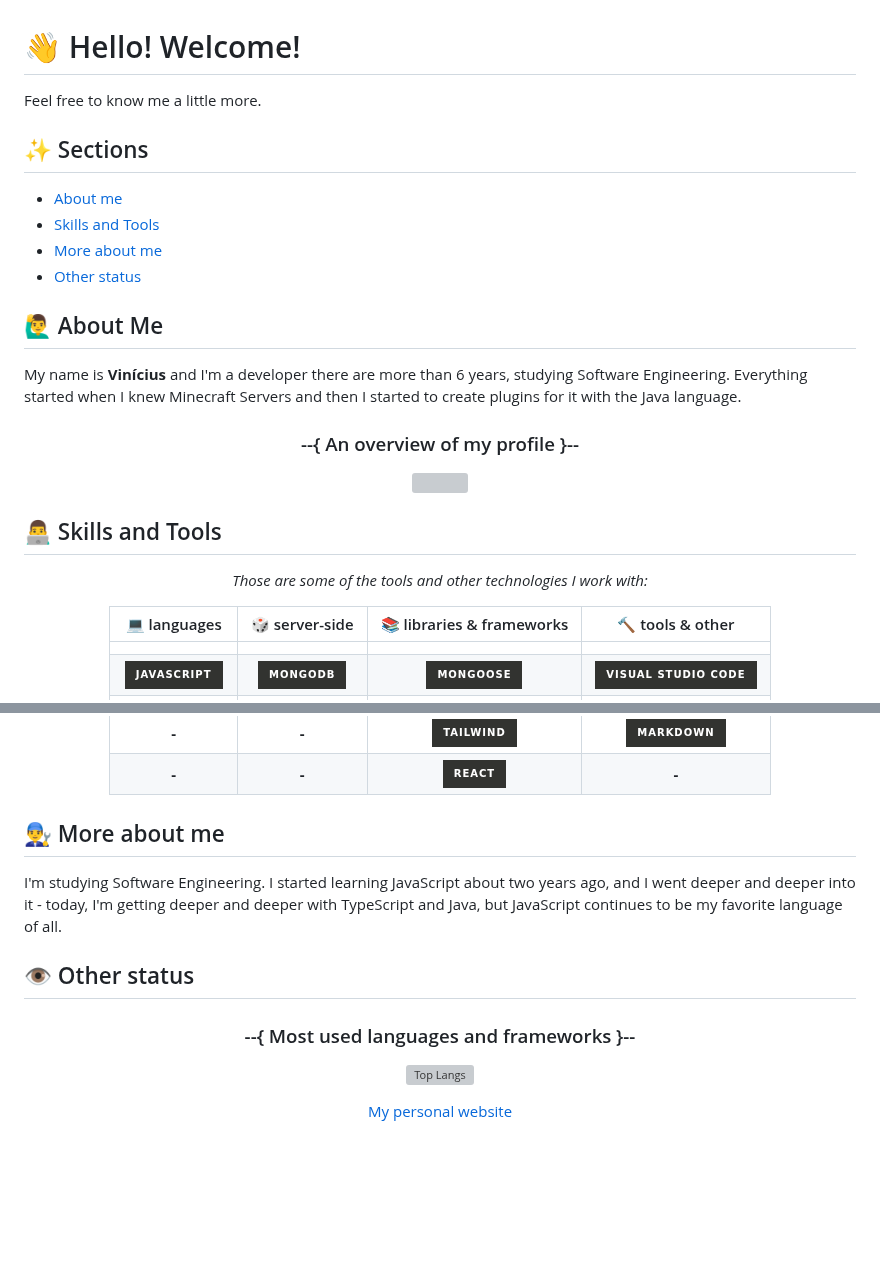
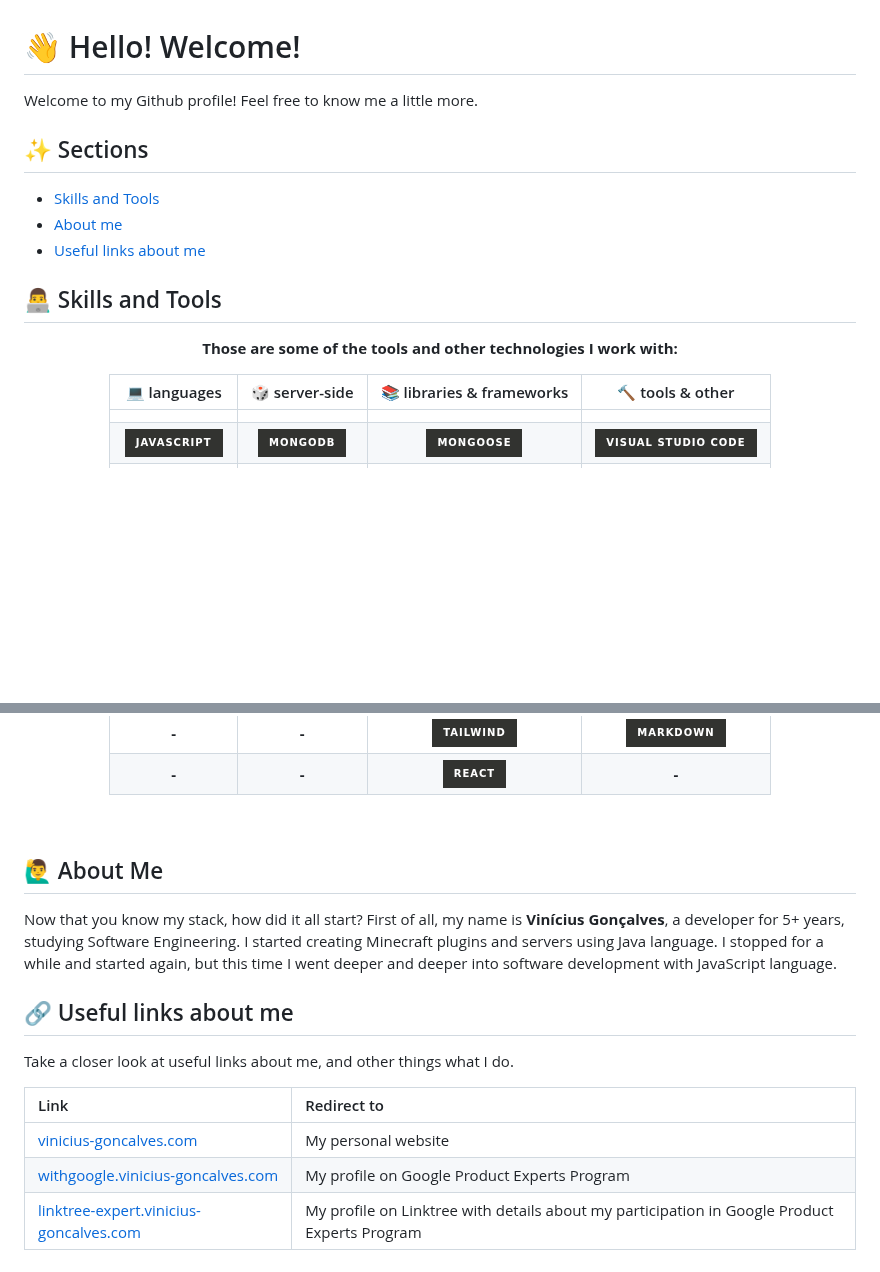
Before and after one commit to vinicius-goncalves/vinicius-goncalves, a Markdown page: README.md, 2 parts joined by grey strips. GitHub-like rendering; badges without logos; blank space fills up the shorter version; grey boxes are pictures that could not be loaded.

```diff
--- a/README.md
+++ b/README.md
@@ -1,29 +1,16 @@
 # 👋 Hello! Welcome!
-Feel free to know me a little more.
+Welcome to my Github profile! Feel free to know me a little more.
 
 ## ✨ Sections
+- [Skills and Tools](#skills-and-tools)
 - [About me](#about-me)
-- [Skills and Tools](#skills-and-tools)
-- [More about me](#more-about-me)
-- [Other status](#other-status)
-
-## 🙋‍♂️ About Me
-<div id="about-me" align="center">
-  <p align="left">
-    My name is <strong>Vinícius</strong> and I'm a developer there are more than 6 years, studying Software Engineering. Everything started when I knew Minecraft Servers and then I started to create plugins for it with the Java language.
-  </p>
-
-  ### --{ An overview of my profile }--
-
-  ![](https://github-readme-stats.vercel.app/api?username=vinicius-goncalves&show_icons=true&theme=github_dark)
-
-</div>
+- [Useful links about me](#my-links)
 
 ## 👨‍💻 Skills and Tools
 
 <div id="skills-and-tools" align="center">
 
-  *Those are some of the tools and other technologies I work with:*
+**Those are some of the tools and other technologies I work with:**
 
   |    💻 languages      |   🎲 server-side  |     📚 libraries & frameworks      |    🔨 tools & other    |
   | :------------------: | :---------------: | :--------------------------------: | :---------------------: |
@@ -38,21 +25,25 @@ Feel free to know me a little more.
 
 </div>
 
-## 👨‍🔧 More about me
-<div id="more-about-me">
-  <p>
-    I'm studying Software Engineering. I started learning JavaScript about two years ago, and I went deeper and deeper into it - today, I'm getting deeper and deeper with TypeScript and Java, but JavaScript continues to be my favorite language of all.
+<br/>
+
+## 🙋‍♂️ About Me
+<div id="about-me" align="center">
+  <p align="left">
+    Now that you know my stack, how did it all start? First of all, my name is <strong>Vinícius Gonçalves</strong>, a developer for 5+ years, studying Software Engineering. I started creating Minecraft plugins and servers using Java language. I stopped for a while and started again, but this time I went deeper and deeper into software development with JavaScript language.
   </p>
 </div>
 
-## 👁 Other status
-<div id="other-status" align="center">
+## 🔗 Useful links about me
+<div id="my-links">
 
-  ### --{ Most used languages and frameworks }--
+  <p>Take a closer look at useful links about me, and other things what I do.</p>
 
-  [![Top Langs](https://github-readme-stats.vercel.app/api/top-langs/?username=vinicius-goncalves&layout=compact&theme=github_dark)](https://github.com/vinicius-goncalves/github-readme-stats)
-
-  [My personal website](https://vinicius-goncalves.com)
+  | Link | Redirect to |
+  | :---- | :------- |
+  | [vinicius-goncalves.com][0] | My personal website |
+  | [withgoogle.vinicius-goncalves.com][1] | My profile on Google Product Experts Program |
+  | [linktree-expert.vinicius-goncalves.com][2] | My profile on Linktree with details about my participation in Google Product Experts Program |
 
 </div>
 
```
Also changed, not shown: other parts of README.md (+17 -0 lines).
